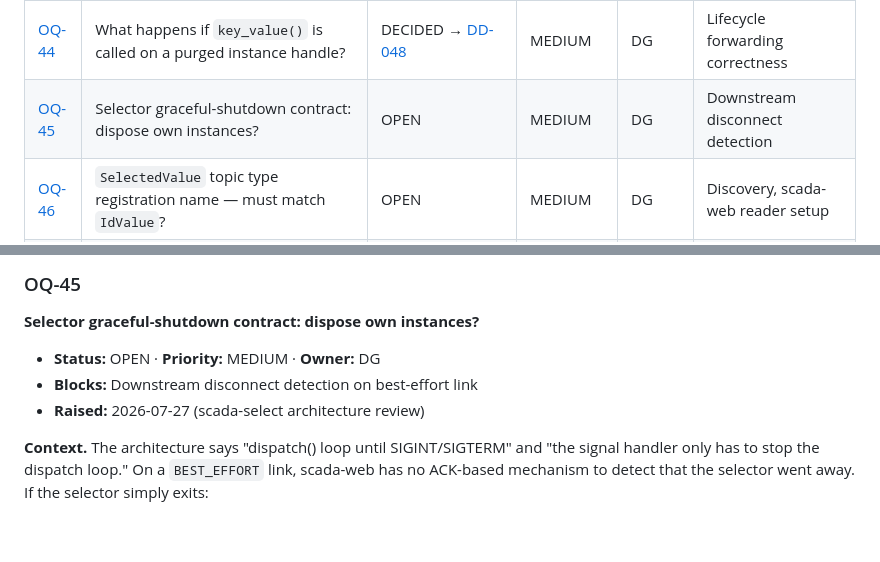
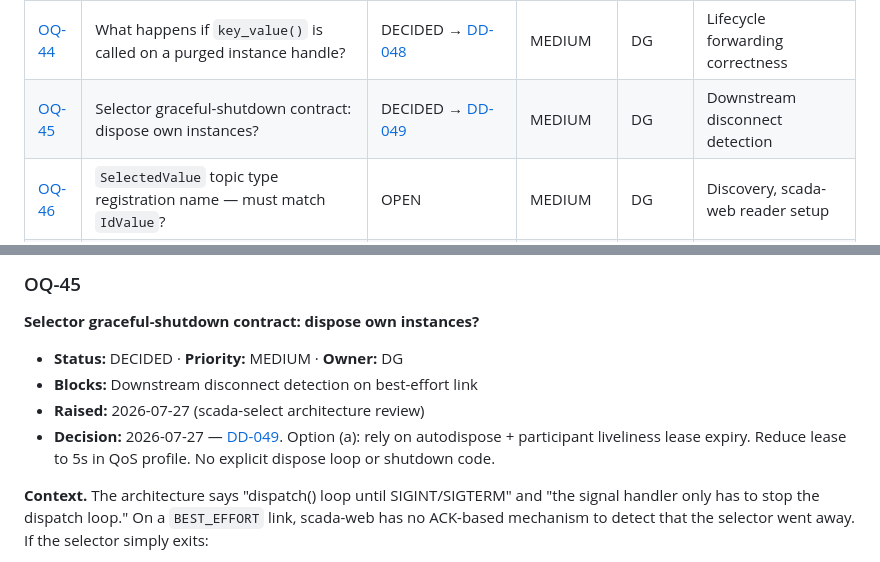
Before and after one commit to rtidgreenberg/scada_web, a Markdown page: docs/questions.md, 2 parts joined by grey strips. GitHub-like rendering; blank space fills up the shorter version.

```diff
--- a/docs/questions.md
+++ b/docs/questions.md
@@ -97,7 +97,7 @@ Priorities below are relative to *the PoC*, not to an eventual product.
 | [OQ-42](#oq-42) | Test strategy: what tests does the PoC need? | DECIDED | MEDIUM | DG | Regression visibility |
 | [OQ-43](#oq-43) | What concrete value is the `METADATA` sentinel uid? | DEFERRED — phase 0 uses preset range (DD-039) | MEDIUM | DG | Catalogue bootstrap, IDL contract |
 | [OQ-44](#oq-44) | What happens if `key_value()` is called on a purged instance handle? | DECIDED → [DD-048](design-decisions.md#dd-048) | MEDIUM | DG | Lifecycle forwarding correctness |
-| [OQ-45](#oq-45) | Selector graceful-shutdown contract: dispose own instances? | OPEN | MEDIUM | DG | Downstream disconnect detection |
+| [OQ-45](#oq-45) | Selector graceful-shutdown contract: dispose own instances? | DECIDED → [DD-049](design-decisions.md#dd-049) | MEDIUM | DG | Downstream disconnect detection |
 | [OQ-46](#oq-46) | `SelectedValue` topic type registration name — must match `IdValue`? | OPEN | MEDIUM | DG | Discovery, scada-web reader setup |
 | [OQ-47](#oq-47) | Selector liveness detection from scada-web | OPEN | LOW | DG | Distinguishing "no updates" from "selector gone" |
 | [OQ-48](#oq-48) | `METADATA` on-demand re-read uses `any_sample_state()`, not `new_data()`? | OPEN | MEDIUM | DG | METADATA command returning empty |
@@ -1773,9 +1773,12 @@ architecture describes no fallback.
 ### OQ-45
 **Selector graceful-shutdown contract: dispose own instances?**
 
-- **Status:** OPEN · **Priority:** MEDIUM · **Owner:** DG
+- **Status:** DECIDED · **Priority:** MEDIUM · **Owner:** DG
 - **Blocks:** Downstream disconnect detection on best-effort link
 - **Raised:** 2026-07-27 (scada-select architecture review)
+- **Decision:** 2026-07-27 — [DD-049](design-decisions.md#dd-049). Option (a): rely on
+  autodispose + participant liveliness lease expiry. Reduce lease to 5s in QoS
+  profile. No explicit dispose loop or shutdown code.
 
 **Context.** The architecture says "dispatch() loop until SIGINT/SIGTERM" and
 "the signal handler only has to stop the dispatch loop." On a `BEST_EFFORT` link,
```
Also changed, not shown: docs/design-decisions.md (+32 -0 lines).
